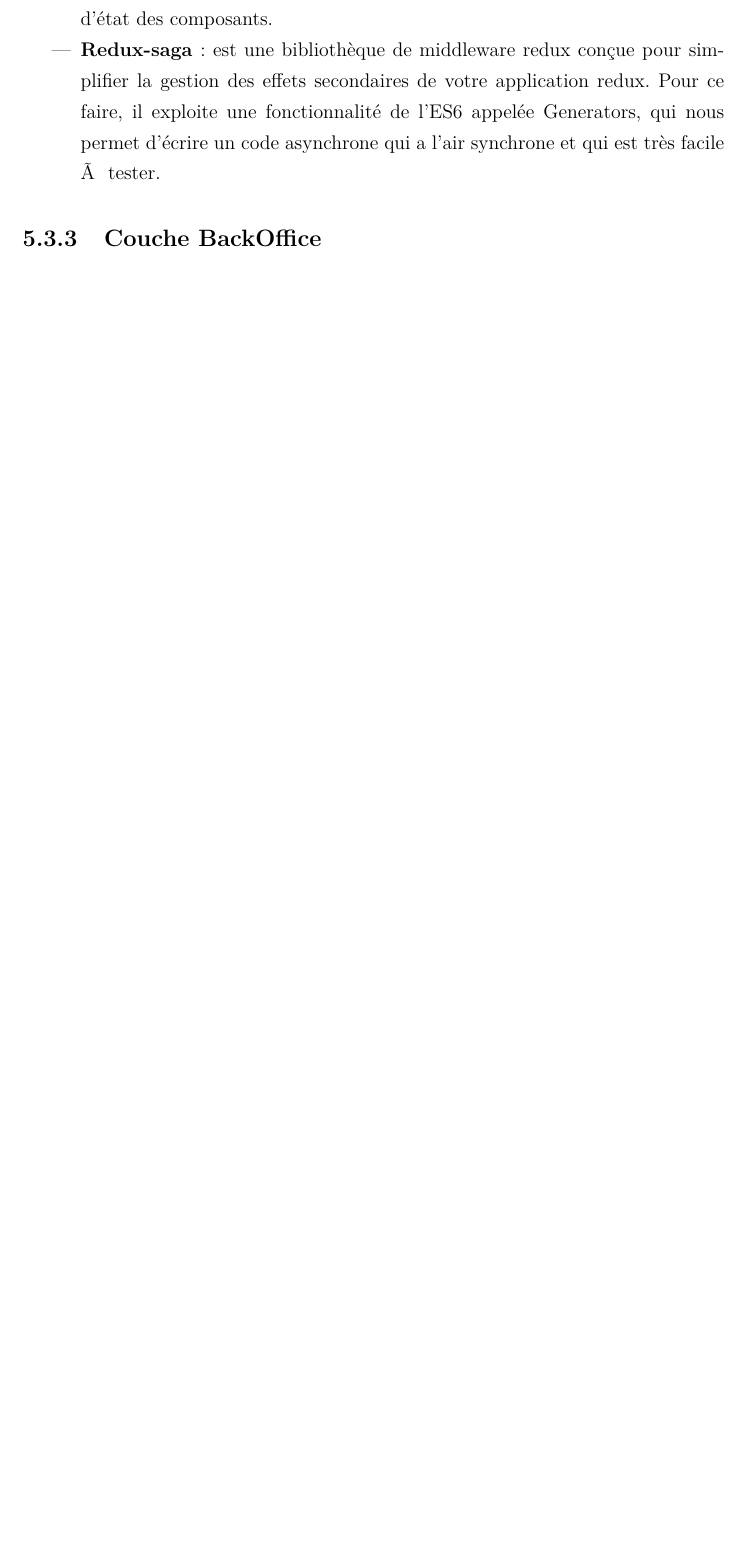
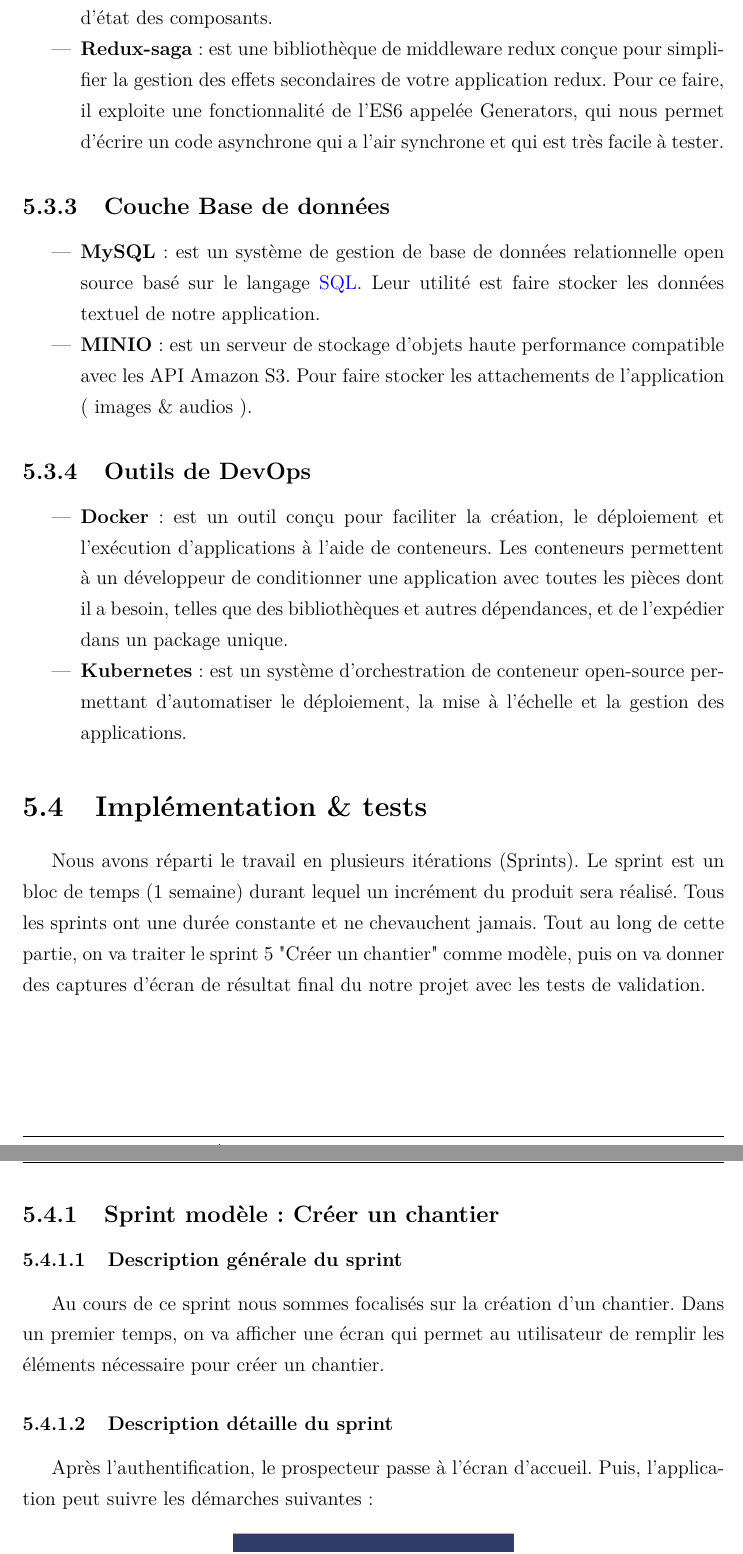
Before and after one commit to bahaa-eddine/rapportpfe, a LaTeX document (rapport PFE.tex, which reads chap5Implementations.tex): part of page 38 of 40 before the commit and two parts of pages 39 and 40 of 43 after it, the two joined at a grey line, cut so that both start at the same text, the shorter picture padded with empty space. The pictures show the PDF file rapport PFE.pdf that the author committed with the source.

Commit message:
sprint module

```diff
--- a/chap5Implementations.tex
+++ b/chap5Implementations.tex
@@ -61,9 +71,36 @@ Maintenant, on va expliquer l'utilit\'e des technologies utilises dans notre imp
 
 \end{itemize}
 
-\subsection{Couche BackOffice}
+\subsection{Couche Base de donn\'ees}
 \begin{itemize}
+\item \textbf{MySQL} : est un syst\`eme de gestion de base de donn\'ees relationnelle open source bas\'e sur le langage \gls{SQL}. Leur utilit\'e est faire stocker les donn\'ees textuel de notre application.
+\item \textbf{MINIO} : est un serveur de stockage d'objets haute performance compatible avec les API Amazon S3. Pour faire stocker les attachements de l'application ( images \& audios ).
+\end{itemize}
 
-\item
+\subsection{Outils de DevOps}
+
+\begin{itemize}
+\item \textbf{Docker} : est un outil con\c{c}u pour faciliter la cr\'eation, le d\'eploiement et l'ex\'ecution d'applications \`a l'aide de conteneurs. Les conteneurs permettent \`a un d\'eveloppeur de conditionner une application avec toutes les pi\`eces dont il a besoin, telles que des biblioth\`eques et autres d\'ependances, et de l'exp\'edier dans un package unique.
+
+\item \textbf{Kubernetes} : est un syst\`eme d'orchestration de conteneur open-source permettant d'automatiser le d\'eploiement, la mise \`a l'\'echelle et la gestion des applications.
 
 \end{itemize}
+
+\section{Impl\'ementation \& tests}
+
+Nous avons r\'eparti le travail en plusieurs it\'erations (Sprints). Le sprint est un bloc de temps (1 semaine) durant lequel un incr\'ement du produit sera r\'ealis\'e. Tous les sprints ont une dur\'ee constante et ne chevauchent jamais. Tout au long de cette partie, on va traiter le sprint 5 "Cr\'eer un chantier" comme mod\`ele, puis on va donner des captures d'\'ecran de r\'esultat final du notre projet avec les tests de validation.
+
+\subsection{Sprint mod\`ele : Cr\'eer un chantier}
+
+\subsubsection{Description g\'en\'erale du sprint}
+
+Au cours de ce sprint nous sommes focalis\'es sur la cr\'eation d'un chantier. Dans un premier temps, on va afficher une \'ecran qui permet au utilisateur de remplir les \'el\'ements n\'ecessaire pour cr\'eer un chantier.
+
+\subsubsection{Description d\'etaille du sprint}
+
+Apr\`es l'authentification, le prospecteur passe \`a l'\'ecran d'accueil. Puis, l'application peut suivre les d\'emarches suivantes :
+\begin{figure}[H]
+	\center{\includegraphics[width=0.4\textwidth]{Figures/acceuil.PNG}}
+	\caption{\label{fig:my-label} Ecran d'acceuil}
+\end{figure}
+\begin{itemize}
@@ -69,0 +112,2 @@ Maintenant, on va expliquer l'utilit\'e des technologies utilises dans notre imp
+\begin{figure}[H]
+	\center{\includegraphics[width=\textwidth]{Figures/chantier.PNG}}
```
Also changed, not shown: abrreviation.tex (+1 -0 lines), Figures/acceuil.PNG (added), Figures/achitec-tech.PNG, Figures/chantier.PNG (added), Figures/login.PNG (added), rapport PFE.pdf, chap5Implementations.tex (33 more changed lines).
